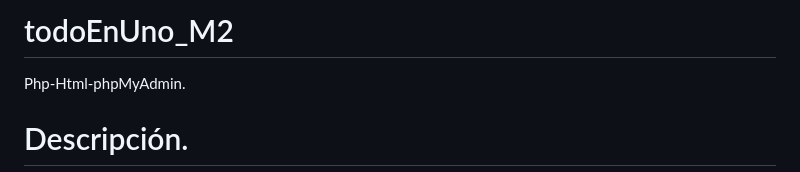
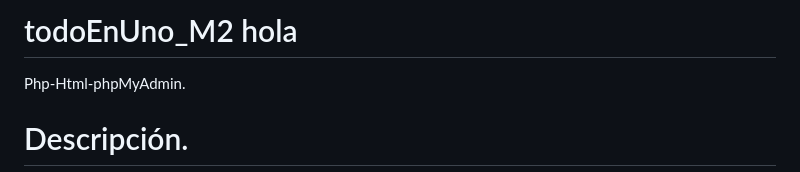
Before and after one commit to miRepositorioGit/Dummy, a Markdown page: README.md, the part around the change. GitHub-like rendering.

```diff
--- a/README.md
+++ b/README.md
@@ -1,4 +1,4 @@
-# todoEnUno_M2
+# todoEnUno_M2  hola
 Php-Html-phpMyAdmin.
 
 # Descripción.
```
